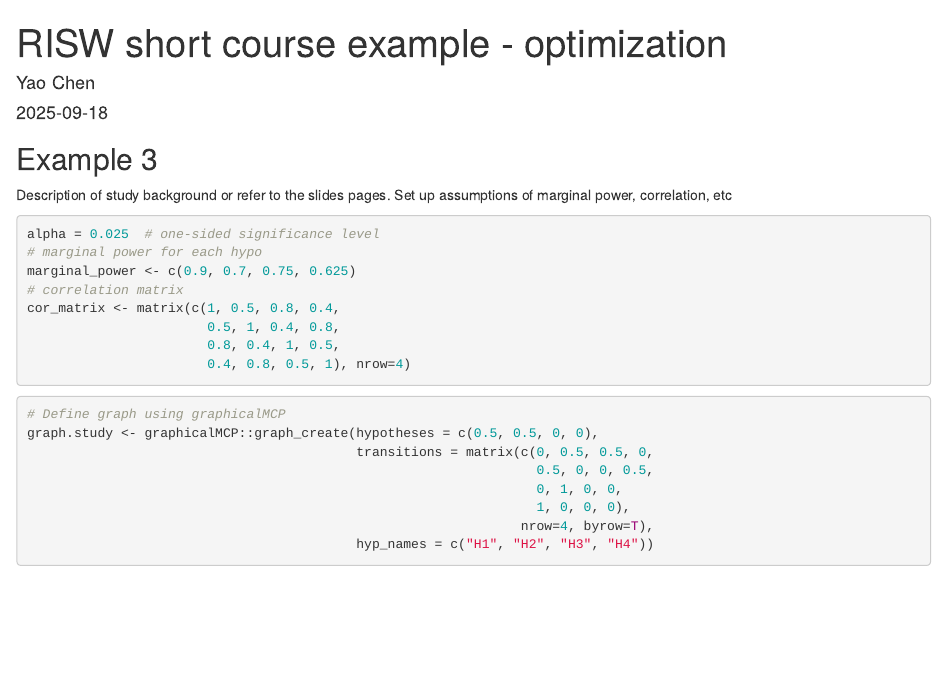
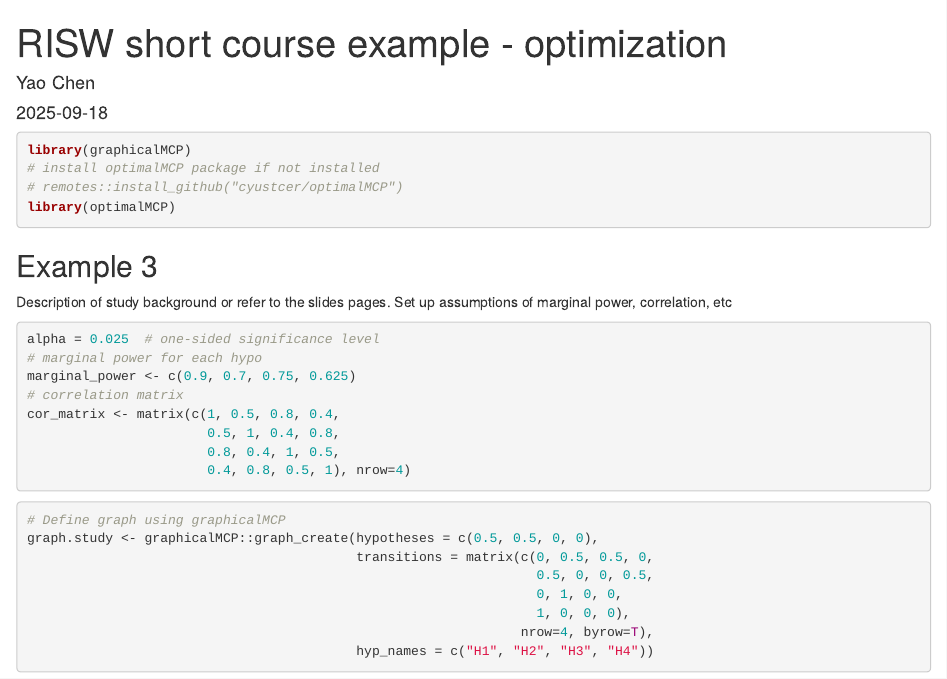
Before and after one commit to openpharma/graphical-multiple-comparisons, an R Markdown document (optimization/RISW_optimization.Rmd): the page in a window 1100 px wide, from its top. Rendered offline with R 4.5, knitr and Pandoc, with nearby package versions; some code elsewhere in the file could not run offline.

Commit message:
update with package installation

````diff
--- a/optimization/RISW_optimization.Rmd
+++ b/optimization/RISW_optimization.Rmd
@@ -7,6 +7,13 @@ output: html_document
 
 ```{r setup, include=FALSE}
 knitr::opts_chunk$set(echo = TRUE)
+```
+
+```{r load_packages}
+library(graphicalMCP)
+# install optimalMCP package if not installed
+# remotes::install_github("cyustcer/optimalMCP")
+library(optimalMCP)
 ```
 
 ## Example 3
````
Also changed, not shown: optimization/RISW_optimization.html, optimization/RISW_optimization.Rmd (1 more changed lines).
